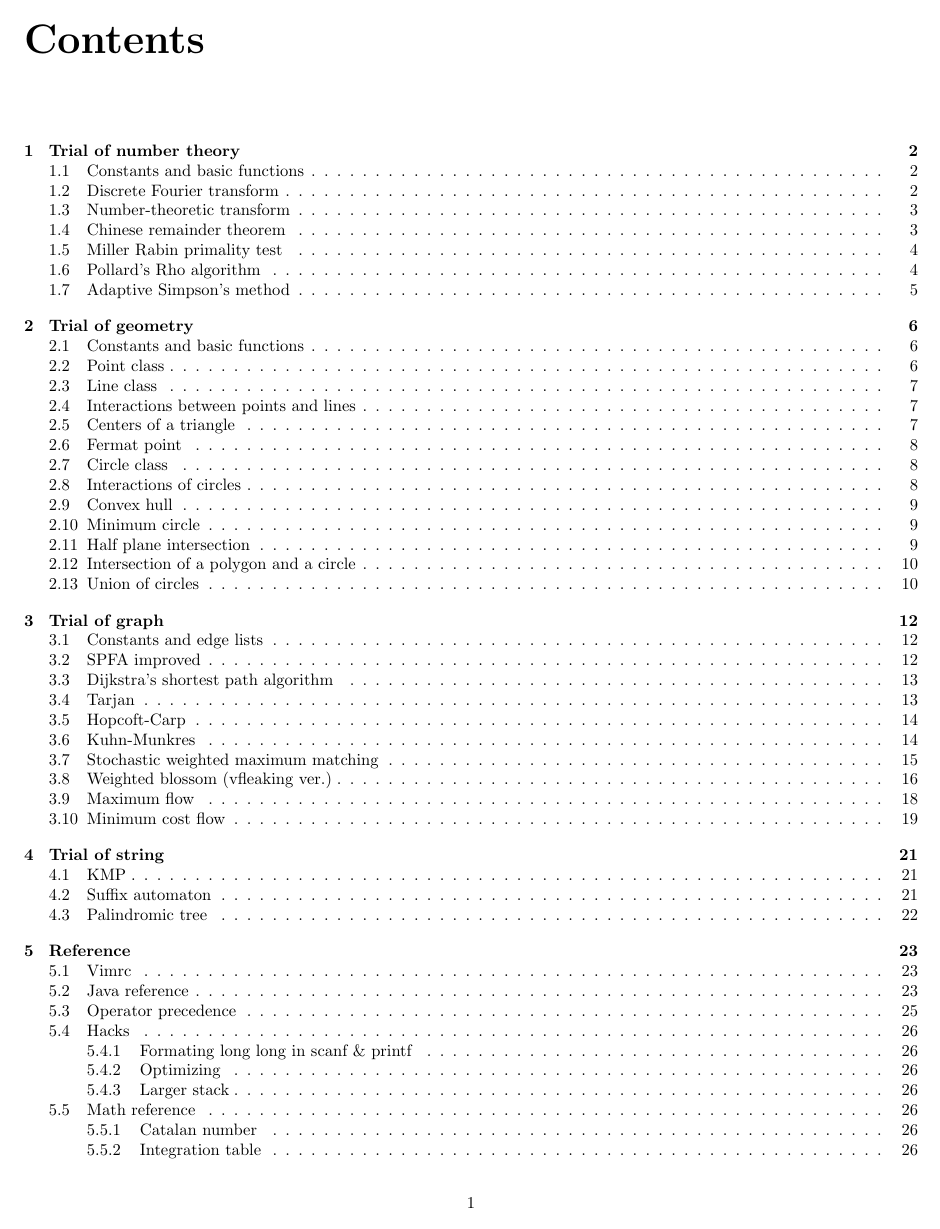
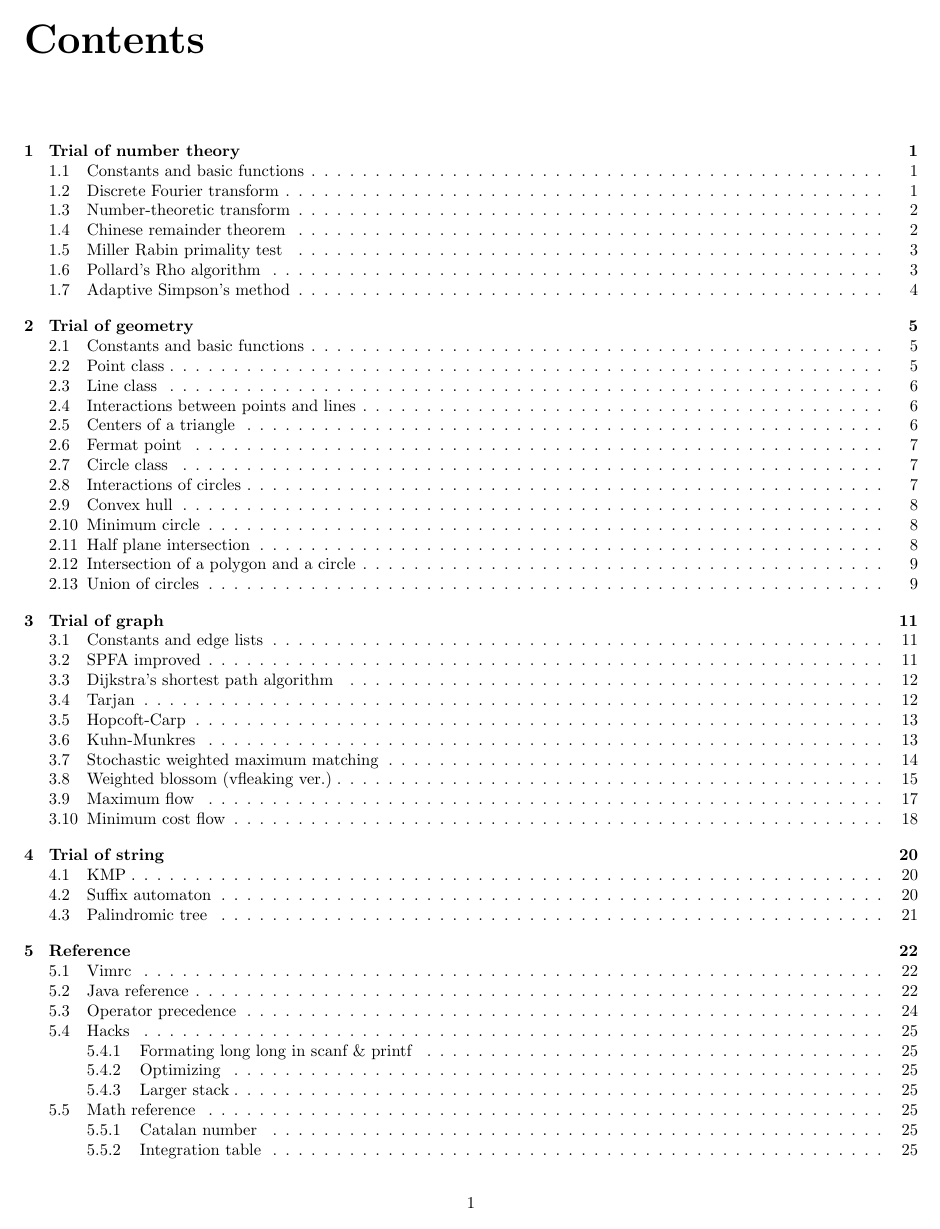
Before and after one commit to Nisiyama-Suzune/TGoP, a LaTeX thesis (tex/main.tex): page 2 of 32 before the commit and page 1 of 32 after it. The pictures show the PDF file The Grimoire of Programming.pdf that the author committed with the source.

Commit message:
fixed page index

```diff
--- a/tex/main.tex
+++ b/tex/main.tex
@@ -3,7 +3,6 @@
 \usepackage{amsmath}
 \usepackage{array}
 \usepackage{courier}
-\usepackage{cprotect}
 \usepackage[margin=1cm, includefoot]{geometry}
 \usepackage{listings}
 \usepackage{mathtools}
@@ -36,8 +35,9 @@
 \author{Suzune Nisiyama}
 
 \begin{document}
+	\tableofcontents
+	\cleardoublepage
 	\maketitle
-	\tableofcontents
 	\chapter{Trial of number theory}
 		\section{Constants and basic functions}
 			\lstinputlisting[firstline=9,lastline=76]{../src/number.cpp}
```
Also changed, not shown: The Grimoire of Programming.pdf.
